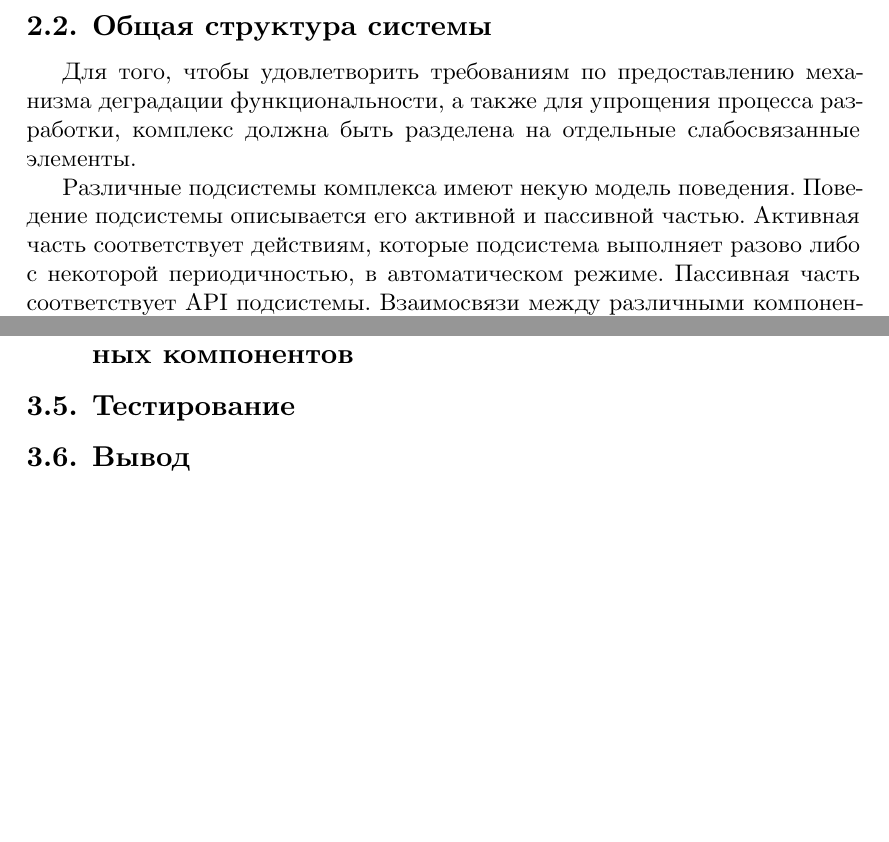
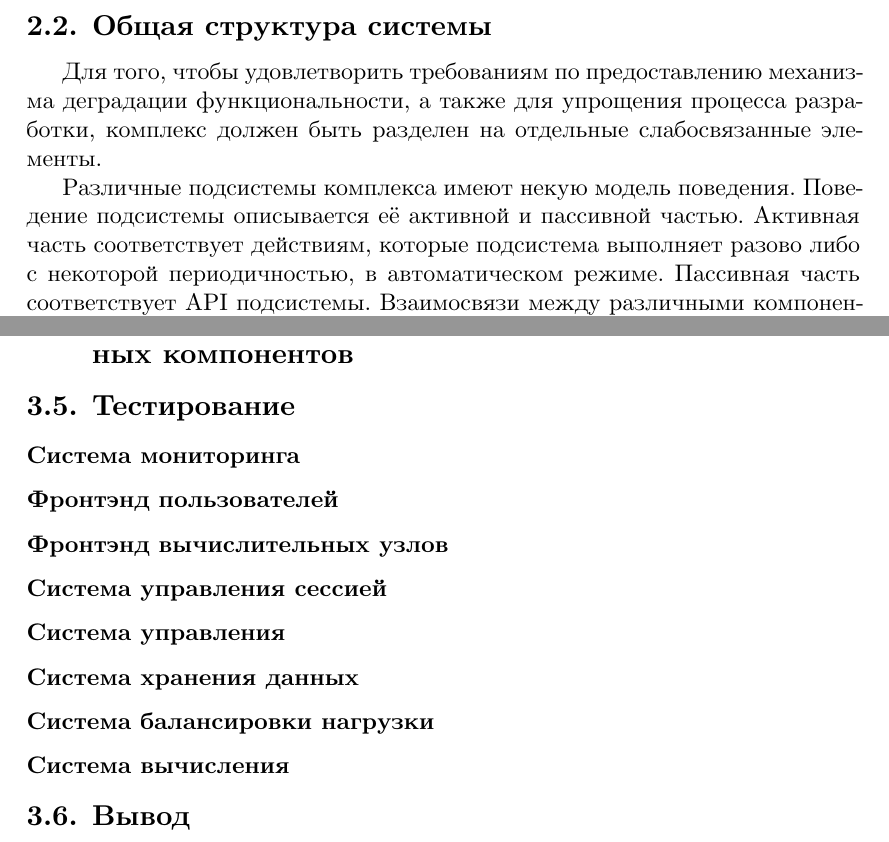
Before and after one commit to iu7/grid_calc, a LaTeX document (docs/rpz/rpz.tex): two parts of pages 9 and 22 of 23 before the commit and two parts of pages 9 and 20 of 21 after it, joined at a grey line, cut so that both start at the same text, the shorter picture padded with empty space. Compiled offline with XeLaTeX; a missing font is replaced by an installed copy or a similar font.

Commit message:
more work on despart

```diff
--- a/docs/rpz/rpz.tex
+++ b/docs/rpz/rpz.tex
@@ -263,10 +263,10 @@
 
 \subsection{Общая структура системы}
 Для того, чтобы удовлетворить требованиям по предоставлению механизма деградации функциональности,
-а также для упрощения процесса разработки, комплекс должна быть разделена на отдельные слабосвязанные элементы.
+а также для упрощения процесса разработки, комплекс должен быть разделен на отдельные слабосвязанные элементы.
 
 Различные подсистемы комплекса имеют некую модель поведения.
-Поведение подсистемы описывается его активной и пассивной частью.
+Поведение подсистемы описывается её активной и пассивной частью.
 Активная часть соответствует действиям, которые подсистема выполняет разово либо с некоторой периодичностью, в автоматическом режиме.
 Пассивная часть соответствует API подсистемы.
 Взаимосвязи между различными компонентами системы приведены на диаграмме компонентов на рис.~\ref{fig:comp-common}.
@@ -598,6 +598,21 @@ directory/subdirectory_file.extension
 \subsection{?необязательно? программная реализация отдельных компонентов}
 
 \subsection{Тестирование}
+\subsubsection{Система мониторинга}
+
+\subsubsection{Фронтэнд пользователей}
+
+\subsubsection{Фронтэнд вычислительных узлов}
+
+\subsubsection{Система управления сессией}
+
+\subsubsection{Система управления}
+
+\subsubsection{Система хранения данных}
+
+\subsubsection{Система балансировки нагрузки}
+
+\subsubsection{Система вычисления}
 
 \subsection{Вывод}
 
```
Also changed, not shown: docs/rpz/diagrams/compnode/state.png, docs/rpz/rpz.pdf, docs/rpz/rpz.tex (10 more changed lines), 1 other file.
